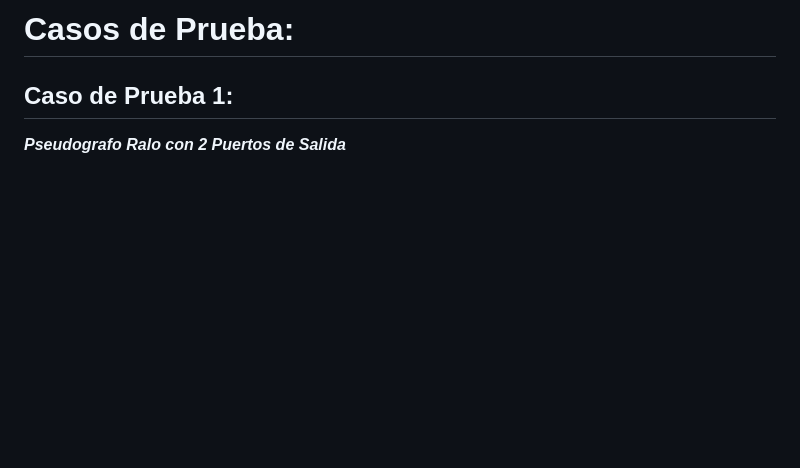
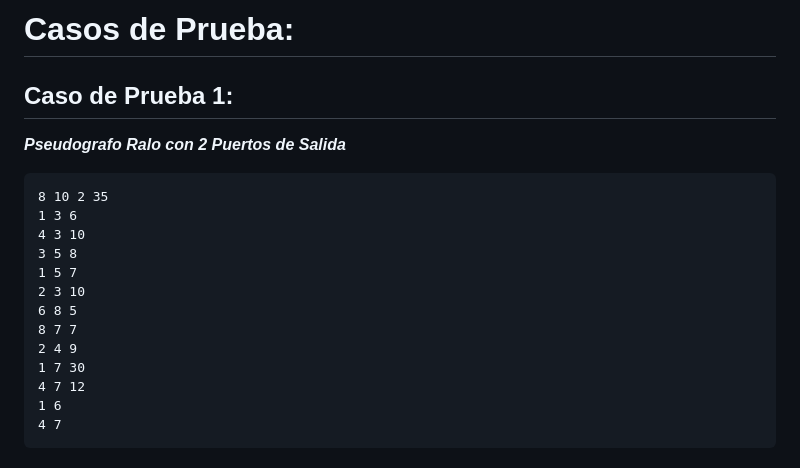
Before and after one commit to Cami0111/ThunderCats-Escape-from-Mumm-Ra, a Markdown page: README.md, the part around the change. GitHub-like rendering; blank space fills up the shorter version.

Commit message:
Texto Caso de Prueba

````diff
--- a/README.md
+++ b/README.md
@@ -34,3 +34,18 @@ $$
 # Casos de Prueba:
 ## Caso de Prueba 1:
 ***Pseudografo Ralo con 2 Puertos de Salida***
+```text
+8 10 2 35
+1 3 6
+4 3 10
+3 5 8
+1 5 7
+2 3 10
+6 8 5
+8 7 7
+2 4 9
+1 7 30
+4 7 12
+1 6
+4 7
+```
````
Also changed, not shown: Grafo1.jpeg (added).
